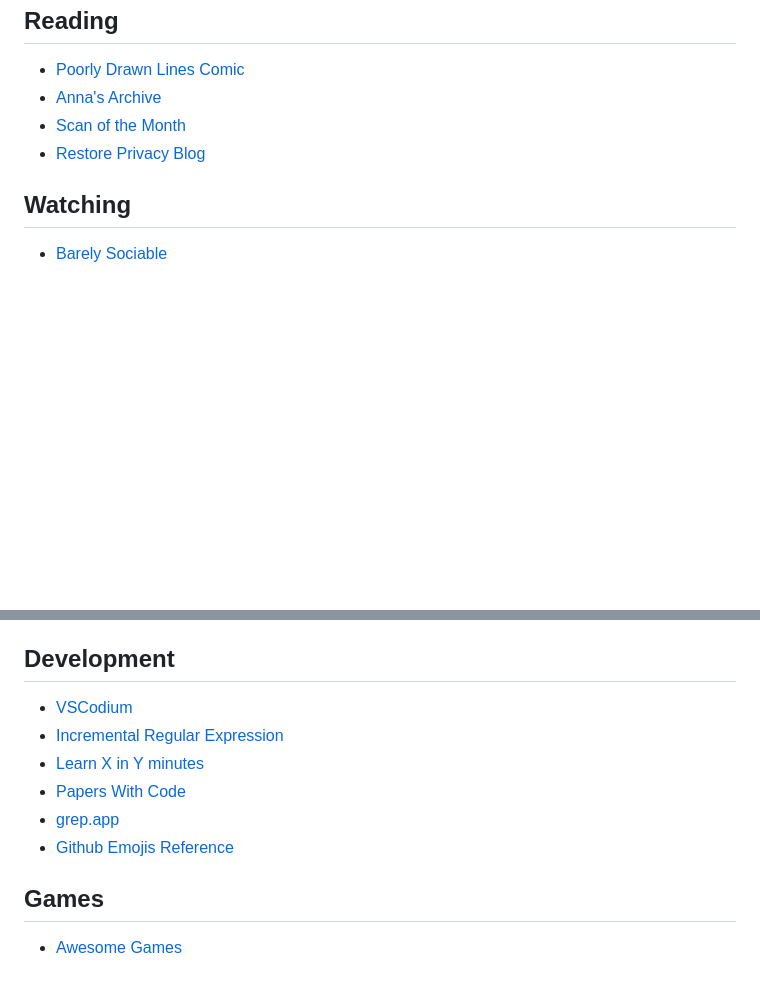
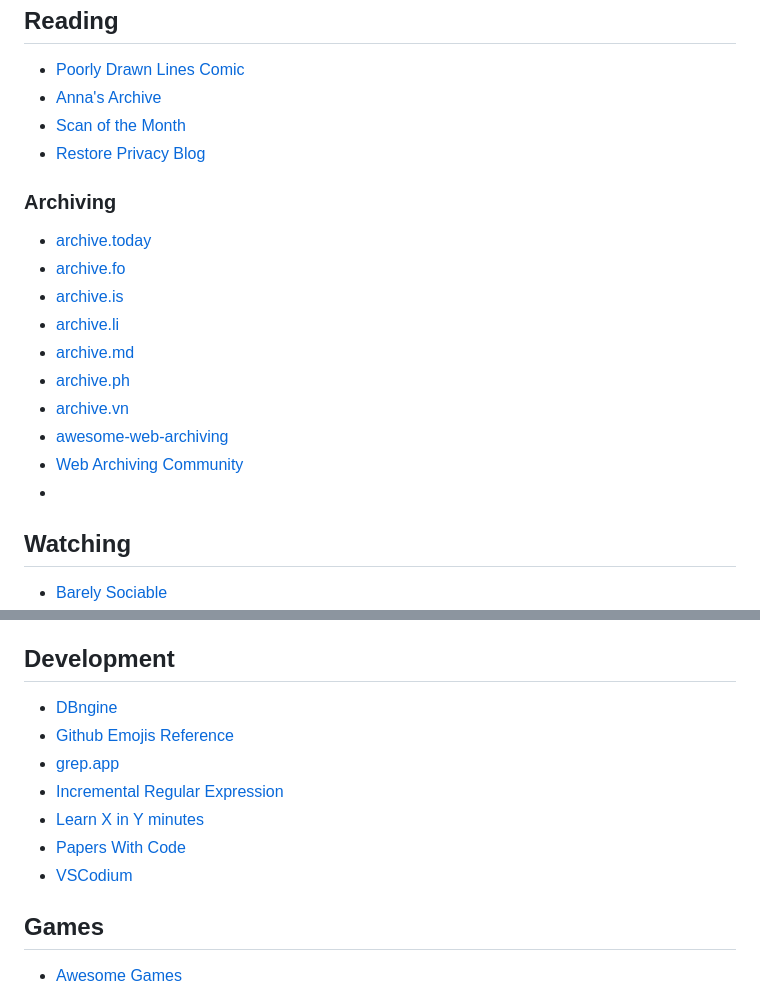
Before and after one commit to cblte/cbrueggenolte-de, a Markdown page: src/pages/bookmarks.md, 2 parts joined by grey strips. Drawn GitHub-style; blank space fills up the shorter version.

Commit message:
Add web archiving resources to bookmarks.md and reorganize development links

```diff
--- a/src/pages/bookmarks.md
+++ b/src/pages/bookmarks.md
@@ -34,6 +34,19 @@ all browsers and devices, at any time.
 - [Scan of the Month](https://www.scanofthemonth.com/)
 - [Restore Privacy Blog](https://restoreprivacy.com/)
 
+### Archiving
+
+- [archive.today](http://archive.today)
+- [archive.fo](http://archive.fo)
+- [archive.is](http://archive.is)
+- [archive.li](http://archive.li)
+- [archive.md](http://archive.md)
+- [archive.ph](http://archive.ph)
+- [archive.vn](http://archive.vn)
+- [awesome-web-archiving](https://github.com/iipc/awesome-web-archiving)
+- [Web Archiving Community](https://github.com/ArchiveBox/ArchiveBox/wiki/Web-Archiving-Community)
+-
+
 ## Watching
 
 - [Barely Sociable](https://www.youtube.com/@BarelySociable/videos)
@@ -52,12 +65,13 @@ all browsers and devices, at any time.
 
 ## Development
 
-- [VSCodium](https://vscodium.com/)
+- [DBngine](https://dbngin.com/ "All-in-One Database Version Management Tool")
+- [Github Emojis Reference](https://github-emojis.vercel.app/)
+- [grep.app](https://grep.app/)
 - [Incremental Regular Expression](http://jkff.info/articles/ire/)
 - [Learn X in Y minutes](https://learnxinyminutes.com/)
 - [Papers With Code](https://paperswithcode.com/sota)
-- [grep.app](https://grep.app/)
-- [Github Emojis Reference](https://github-emojis.vercel.app/)
+- [VSCodium](https://vscodium.com/)
 
 ## Games
 
```
Also changed, not shown: other parts of src/pages/bookmarks.md (+0 -1 lines).
